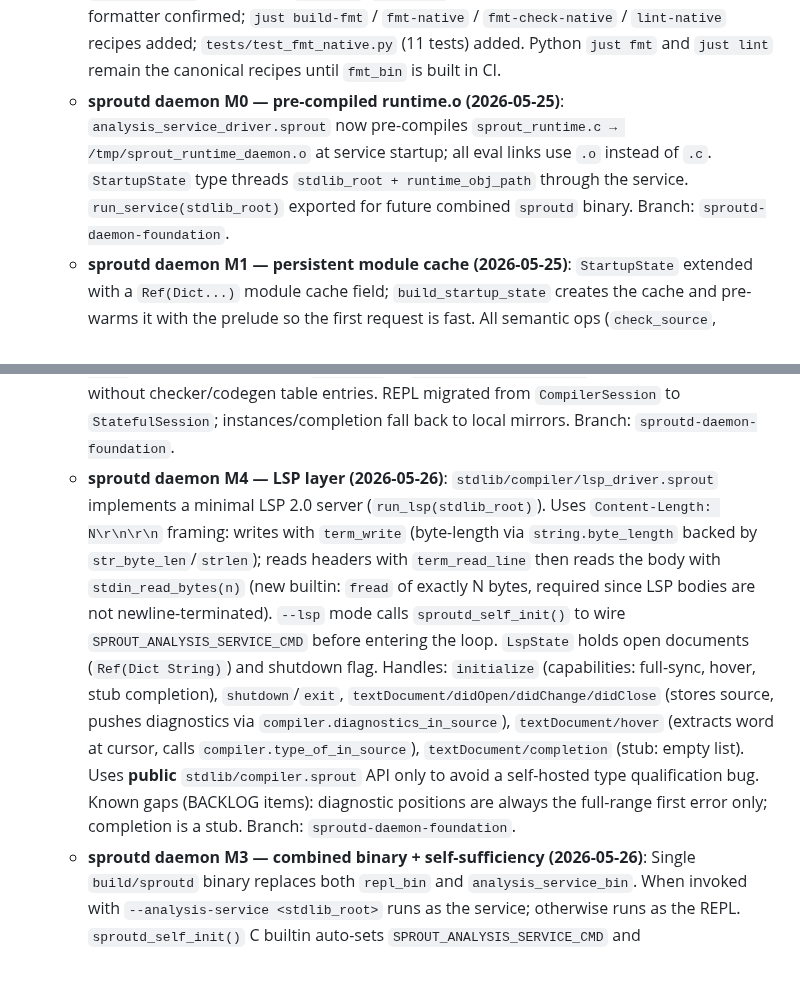
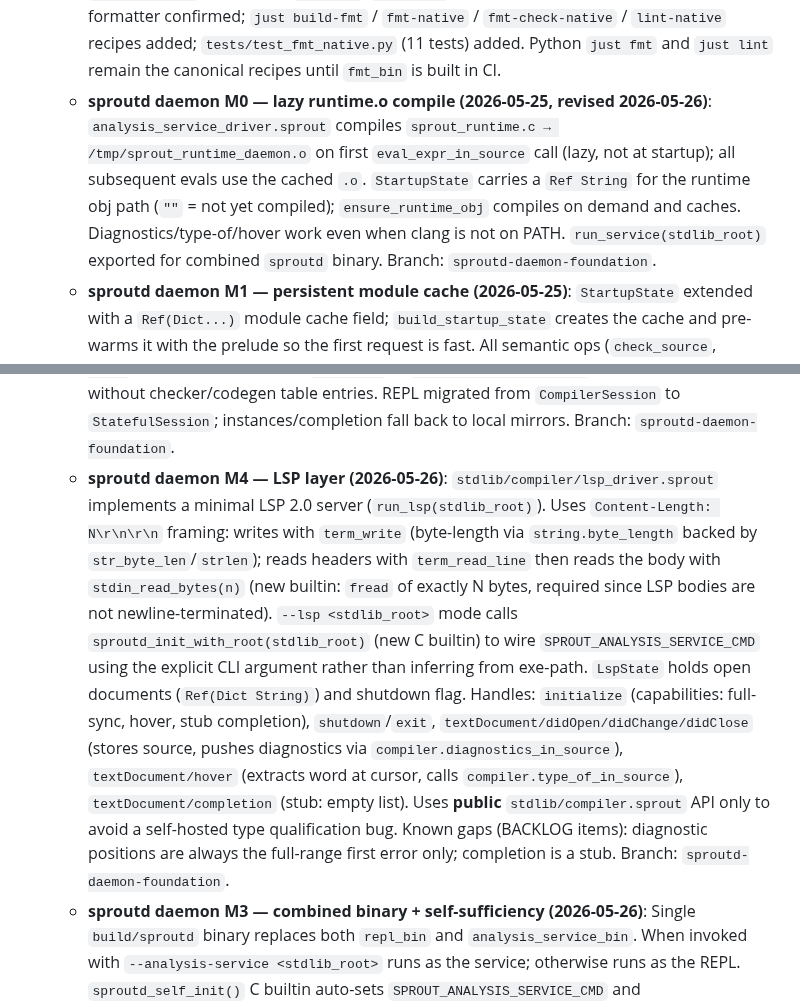
Before and after one commit to cthulhu666/sprout-lang, a Markdown page: BACKLOG.md, 2 parts joined by grey strips. GitHub-like rendering; blank space fills up the shorter version.

Commit message:
docs(backlog): correct M0 entry (lazy runtime.o) and M4 LSP init builtin
M0 was revised: runtime.o is now compiled lazily on first eval, not at
startup.  M4 entry updated to reflect sproutd_init_with_root replacing
sproutd_self_init for the --lsp mode.

Co-Authored-By: Claude Sonnet 4.6 <noreply@anthropic.com>

```diff
--- a/BACKLOG.md
+++ b/BACKLOG.md
@@ -129,10 +129,10 @@ Definition of done:
   - **Phase 9 `type_of_in_source` implemented (2026-05-17)**: `op_type_of_in_source` in `analysis_service_driver.sprout` appends a sentinel let-binding (`let __repl_source_value = <expr>`) to the source, runs `compiler.compile_source_with_root`, looks up the sentinel in the returned `Dict Scheme`, and renders via `types.scheme_to_string`. Request fields: `op`, `module_source`, `expr` (all required); `stdlib_root` from argv[0] as before. Response: `{"ok":true,"value":"<type string>"}` or `{"ok":false,"error":"..."}`. Manual tests: `42` → `Int`, `true` → `Bool`, `if true then 1 else 2` → `Int`, `Nil` → `forall a. List a`, `add` (user-defined `fn add(x:Int,y:Int)->Int`) → `Int -> Int -> Int`, undefined name → `{"ok":false,"error":"check: Unknown variable: ..."}`, missing `expr` field → `{"ok":false,"error":"missing field: expr"}`. Remaining unimplemented ops: `instances_in_source`, `eval_expr_in_source`, `complete_in_state`.
   - **Phase 9 REPL wiring done (2026-05-17)**: `sprout/repl.py` `cmd_repl(native=True)` now auto-detects `analysis_service_bin` in the project root and sets `SPROUT_ANALYSIS_SERVICE_CMD=<bin> <stdlib_root>` before launching the native REPL binary. `default_analysis_service_bin_cmd()` is the helper. `just run-analysis-service` recipe added for foreground smoke-testing; `just repl` and `just repl-native` recipes added for convenience. `SPROUT_ANALYSIS_SERVICE_CMD` in the environment is respected as an override.
   - **Phase 12 native formatter/linter complete (2026-05-20)**: `stdlib/compiler/formatter.sprout` (pure core) + `stdlib/compiler/fmt_driver.sprout` (CLI, `main() -> Int`) implement `just fmt`/`just lint` natively; 126/126 file parity with Python formatter confirmed; `just build-fmt` / `fmt-native` / `fmt-check-native` / `lint-native` recipes added; `tests/test_fmt_native.py` (11 tests) added. Python `just fmt` and `just lint` remain the canonical recipes until `fmt_bin` is built in CI.
-  - **sproutd daemon M0 — pre-compiled runtime.o (2026-05-25)**: `analysis_service_driver.sprout` now pre-compiles `sprout_runtime.c → /tmp/sprout_runtime_daemon.o` at service startup; all eval links use `.o` instead of `.c`. `StartupState` type threads `stdlib_root + runtime_obj_path` through the service. `run_service(stdlib_root)` exported for future combined `sproutd` binary. Branch: `sproutd-daemon-foundation`.
+  - **sproutd daemon M0 — lazy runtime.o compile (2026-05-25, revised 2026-05-26)**: `analysis_service_driver.sprout` compiles `sprout_runtime.c → /tmp/sprout_runtime_daemon.o` on first `eval_expr_in_source` call (lazy, not at startup); all subsequent evals use the cached `.o`. `StartupState` carries a `Ref String` for the runtime obj path (`""` = not yet compiled); `ensure_runtime_obj` compiles on demand and caches. Diagnostics/type-of/hover work even when clang is not on PATH. `run_service(stdlib_root)` exported for combined `sproutd` binary. Branch: `sproutd-daemon-foundation`.
   - **sproutd daemon M1 — persistent module cache (2026-05-25)**: `StartupState` extended with a `Ref(Dict...)` module cache field; `build_startup_state` creates the cache and pre-warms it with the prelude so the first request is fast. All semantic ops (`check_source`, `diagnostics_in_source`, `type_of_in_source`, `eval_expr_in_source`) use `compile_source_with_cache` / `compile_full_ir_with_cache` (new exports in `compiler.sprout`) instead of recreating the cache per request. Bundler gains `export type alias` support (`scan_source_info`, `add_decl_to_symbols`, `qualify_decl`); `ModuleCache` exported from `module_loader`. Cache params in `compiler.sprout` are unannotated (inferred) for bootstrap compatibility with old stage1.
   - **sproutd daemon M2 — stateful session protocol (2026-05-25)**: Server-side sessions (`SessionState (Vec String) (Vec String)`) stored in `Ref(Dict SessionState)` inside `StartupState`. Six new ops: `session_create`, `session_update`, `session_eval`, `session_type_of`, `session_diagnostics`, `session_destroy`. Client side: `StatefulSession Int (Vec String) (Vec String)` carries server session ID plus local mirrors of imports/declarations for tab completion; `create_session`, `session_import`, `session_declare`, `eval_in_session`, `type_of_in_session`, `diagnostics_in_session`, `destroy_session` in `stdlib/compiler.sprout`. Six C builtins in `runtime/sprout_runtime.c` (using `long long` throughout for bootstrap-compatible ABI; string params cast to `const char*` internally); declared as `extern fn` in `stdlib/compiler.sprout` — stage1-compatible without checker/codegen table entries. REPL migrated from `CompilerSession` to `StatefulSession`; instances/completion fall back to local mirrors. Branch: `sproutd-daemon-foundation`.
-  - **sproutd daemon M4 — LSP layer (2026-05-26)**: `stdlib/compiler/lsp_driver.sprout` implements a minimal LSP 2.0 server (`run_lsp(stdlib_root)`). Uses `Content-Length: N\r\n\r\n` framing: writes with `term_write` (byte-length via `string.byte_length` backed by `str_byte_len`/`strlen`); reads headers with `term_read_line` then reads the body with `stdin_read_bytes(n)` (new builtin: `fread` of exactly N bytes, required since LSP bodies are not newline-terminated). `--lsp` mode calls `sproutd_self_init()` to wire `SPROUT_ANALYSIS_SERVICE_CMD` before entering the loop. `LspState` holds open documents (`Ref(Dict String)`) and shutdown flag. Handles: `initialize` (capabilities: full-sync, hover, stub completion), `shutdown`/`exit`, `textDocument/didOpen/didChange/didClose` (stores source, pushes diagnostics via `compiler.diagnostics_in_source`), `textDocument/hover` (extracts word at cursor, calls `compiler.type_of_in_source`), `textDocument/completion` (stub: empty list). Uses **public** `stdlib/compiler.sprout` API only to avoid a self-hosted type qualification bug. Known gaps (BACKLOG items): diagnostic positions are always the full-range first error only; completion is a stub. Branch: `sproutd-daemon-foundation`.
+  - **sproutd daemon M4 — LSP layer (2026-05-26)**: `stdlib/compiler/lsp_driver.sprout` implements a minimal LSP 2.0 server (`run_lsp(stdlib_root)`). Uses `Content-Length: N\r\n\r\n` framing: writes with `term_write` (byte-length via `string.byte_length` backed by `str_byte_len`/`strlen`); reads headers with `term_read_line` then reads the body with `stdin_read_bytes(n)` (new builtin: `fread` of exactly N bytes, required since LSP bodies are not newline-terminated). `--lsp <stdlib_root>` mode calls `sproutd_init_with_root(stdlib_root)` (new C builtin) to wire `SPROUT_ANALYSIS_SERVICE_CMD` using the explicit CLI argument rather than inferring from exe-path. `LspState` holds open documents (`Ref(Dict String)`) and shutdown flag. Handles: `initialize` (capabilities: full-sync, hover, stub completion), `shutdown`/`exit`, `textDocument/didOpen/didChange/didClose` (stores source, pushes diagnostics via `compiler.diagnostics_in_source`), `textDocument/hover` (extracts word at cursor, calls `compiler.type_of_in_source`), `textDocument/completion` (stub: empty list). Uses **public** `stdlib/compiler.sprout` API only to avoid a self-hosted type qualification bug. Known gaps (BACKLOG items): diagnostic positions are always the full-range first error only; completion is a stub. Branch: `sproutd-daemon-foundation`.
   - **sproutd daemon M3 — combined binary + self-sufficiency (2026-05-26)**: Single `build/sproutd` binary replaces both `repl_bin` and `analysis_service_bin`. When invoked with `--analysis-service <stdlib_root>` runs as the service; otherwise runs as the REPL. `sproutd_self_init()` C builtin auto-sets `SPROUT_ANALYSIS_SERVICE_CMD` and `SPROUT_DARWIN_FRAMEWORKS` at startup by resolving the executable's own path via `_NSGetExecutablePath`/`realpath` (macOS) or `/proc/self/exe` (Linux) and inferring stdlib root as `<exe_dir>/../stdlib` (overridable via `SPROUT_STDLIB_ROOT`). `analysis_service_driver.sprout` module renamed from `module main` to `module stdlib.compiler.analysis_service_driver` to avoid LLVM `main` symbol conflict when imported by `sproutd_driver.sprout`; thin `analysis_service_main.sprout` entry point created. `repl.sprout` exports `run()` (was `main()`) to avoid same conflict. `examples/repl_hosted.sprout` gets its own `fn main() = repl.run()`. `justfile` gains `build-sproutd` recipe; `repl` recipe updated to use `build/sproutd` directly. `SPROUT_ANALYSIS_SERVICE_CMD` env var still overrides auto-discovery. Branch: `sproutd-daemon-foundation`.
 
 ### 7.3) In-Language Stdlib Test Framework
```
